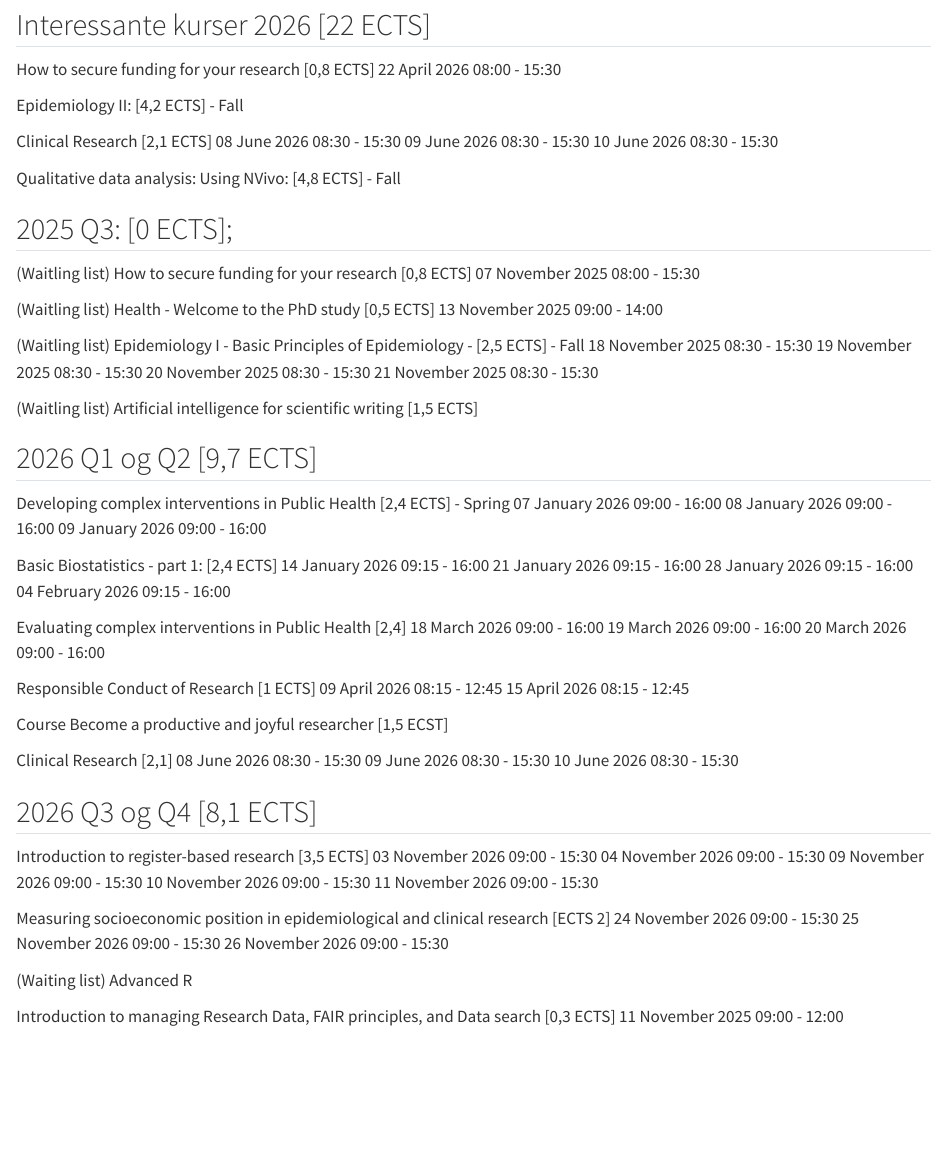
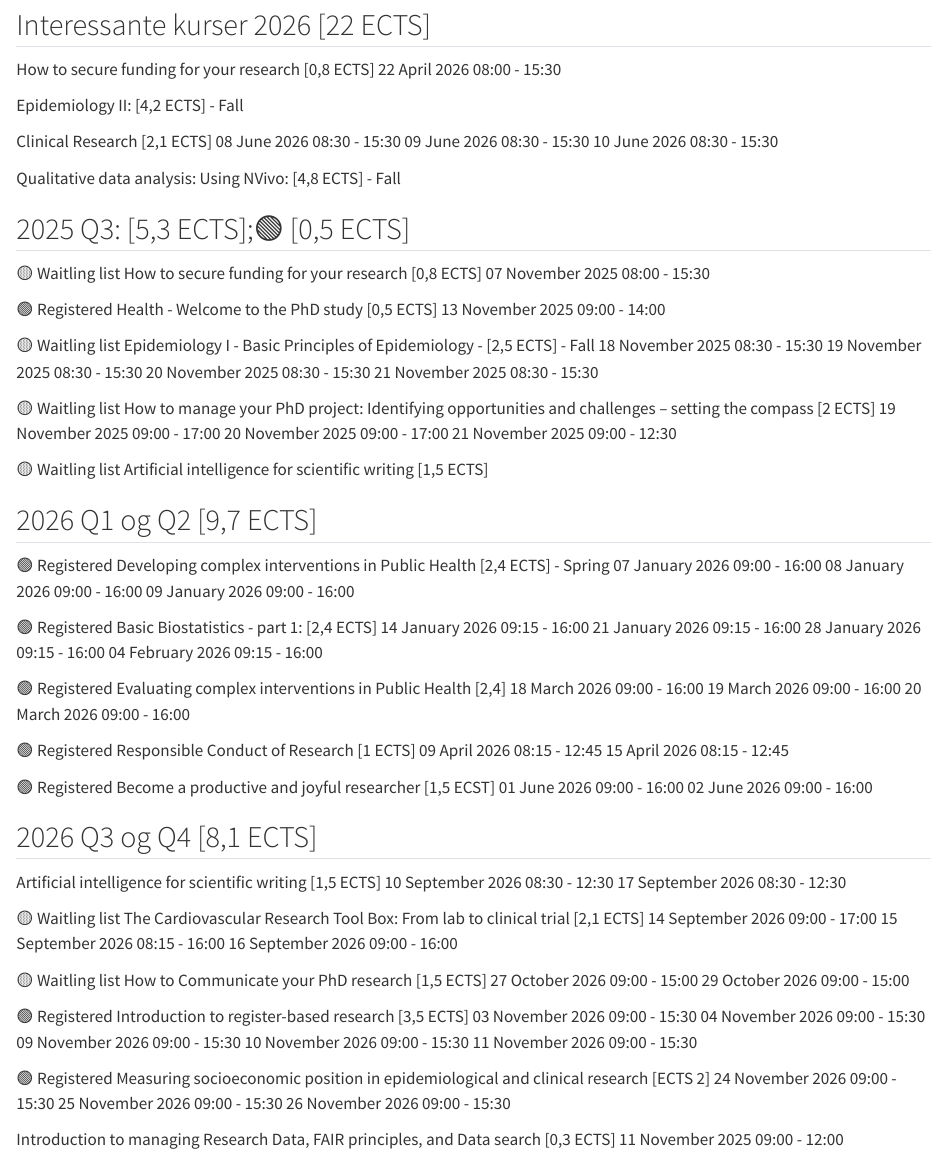
Before and after one commit to Jonasmunkjensen/phd, a Quarto document (docs/elective_courses.qmd): the page in a window 1100 px wide, from 230 px down. Rendered offline with R 4.5, knitr and Pandoc in place of Quarto, with nearby package versions.

Commit message:
update docs

```diff
--- a/docs/elective_courses.qmd
+++ b/docs/elective_courses.qmd
@@ -29,58 +29,82 @@ Qualitative data analysis: Using NVivo: [4,8 ECTS] - Fall
 
 
 
-## 2025 Q3: [0 ECTS];
+## 2025 Q3: [5,3 ECTS];🟢 [0,5 ECTS]
 
-(Waitling list)
+🟡 Waitling list
 How to secure funding for your research [0,8 ECTS]
 07 November 2025 08:00 - 15:30
 
-(Waitling list)
+🟢 Registered
 Health - Welcome to the PhD study [0,5 ECTS]
 13 November 2025 09:00 - 14:00
 
-(Waitling list)
+🟡 Waitling list
 Epidemiology I - Basic Principles of Epidemiology - [2,5 ECTS] - Fall
 18 November 2025 08:30 - 15:30
 19 November 2025 08:30 - 15:30
 20 November 2025 08:30 - 15:30
 21 November 2025 08:30 - 15:30
 
-(Waitling list)
+🟡 Waitling list
+How to manage your PhD project: Identifying opportunities and challenges – setting the compass [2 ECTS]
+19 November 2025 09:00 - 17:00
+20 November 2025 09:00 - 17:00
+21 November 2025 09:00 - 12:30
+
+🟡 Waitling list
 Artificial intelligence for scientific writing [1,5 ECTS]
 
 
 ## 2026 Q1 og Q2 [9,7 ECTS]
 
+🟢 Registered
 Developing complex interventions in Public Health [2,4 ECTS] - Spring
 07 January 2026 09:00 - 16:00
 08 January 2026 09:00 - 16:00
 09 January 2026 09:00 - 16:00
 
+🟢 Registered
 Basic Biostatistics - part 1: [2,4 ECTS]
 14 January 2026 09:15 - 16:00
 21 January 2026 09:15 - 16:00
 28 January 2026 09:15 - 16:00
 04 February 2026 09:15 - 16:00
 
+🟢 Registered
 Evaluating complex interventions in Public Health [2,4]
 18 March 2026 09:00 - 16:00
 19 March 2026 09:00 - 16:00
 20 March 2026 09:00 - 16:00
 
+🟢 Registered
 Responsible Conduct of Research [1 ECTS]
 09 April 2026 08:15 - 12:45
 15 April 2026 08:15 - 12:45
 
-Course Become a productive and joyful researcher [1,5 ECST]
-
-Clinical Research [2,1]
-08 June 2026 08:30 - 15:30
-09 June 2026 08:30 - 15:30
-10 June 2026 08:30 - 15:30
+🟢 Registered
+Become a productive and joyful researcher [1,5 ECST]
+01 June 2026 09:00 - 16:00
+02 June 2026 09:00 - 16:00
 
 ## 2026 Q3 og Q4 [8,1 ECTS]
 
+Artificial intelligence for scientific writing [1,5 ECTS]
+10 September 2026 08:30 - 12:30
+17 September 2026 08:30 - 12:30
+
+🟡 Waitling list
+The Cardiovascular Research Tool Box: From lab to clinical trial [2,1 ECTS]
+14 September 2026 09:00 - 17:00
+15 September 2026 08:15 - 16:00
+16 September 2026 09:00 - 16:00
+
+🟡 Waitling list
+How to Communicate your PhD research [1,5 ECTS]
+27 October 2026 09:00 - 15:00
+29 October 2026 09:00 - 15:00
+
+🟢 Registered
 Introduction to register-based research [3,5 ECTS]
 03 November 2026 09:00 - 15:30
 04 November 2026 09:00 - 15:30
@@ -88,13 +112,12 @@ Introduction to register-based research [3,5 ECTS]
 10 November 2026 09:00 - 15:30
 11 November 2026 09:00 - 15:30
 
+🟢 Registered
 Measuring socioeconomic position in epidemiological and clinical research [ECTS 2]
 24 November 2026 09:00 - 15:30
 25 November 2026 09:00 - 15:30
 26 November 2026 09:00 - 15:30
 
-(Waiting list)
-Advanced R
 
 
 
```
Also changed, not shown: docs/Fonde_2025.xlsx, 1 other file.
